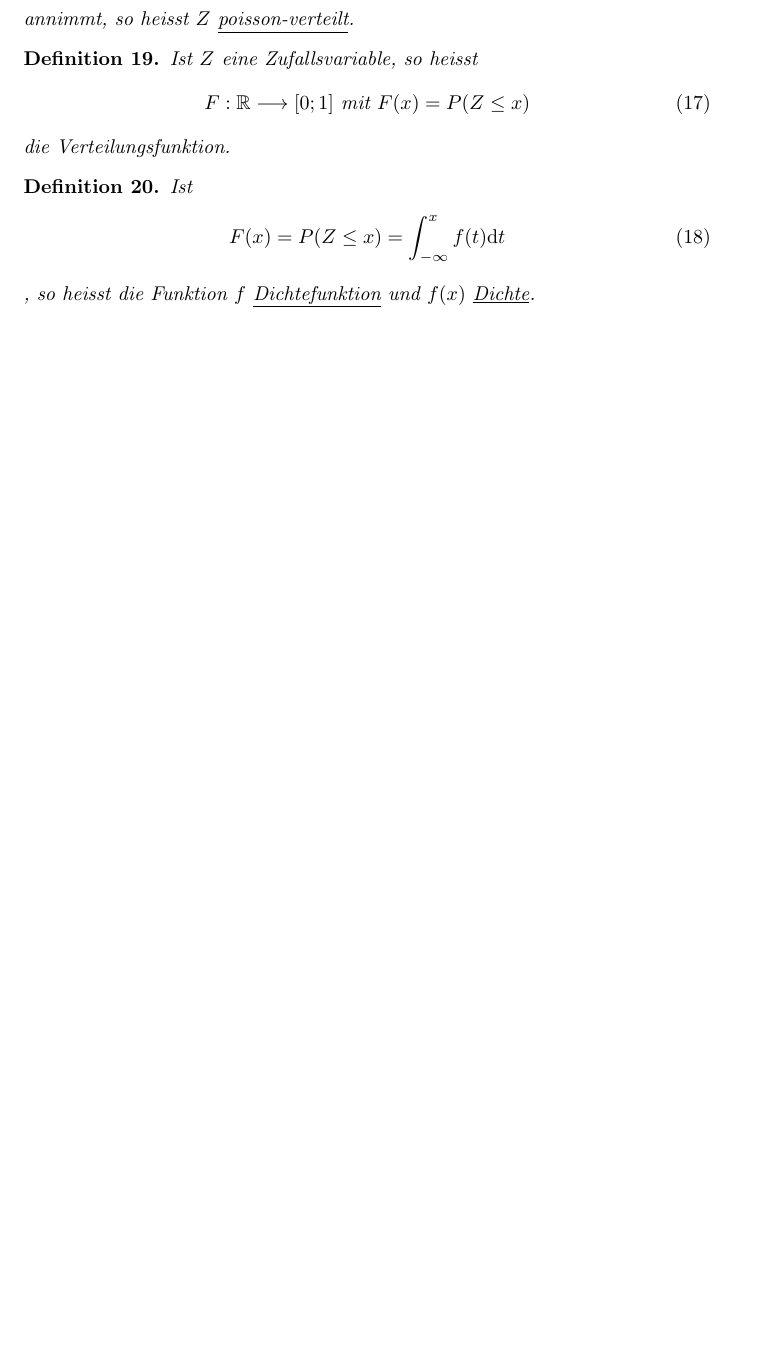
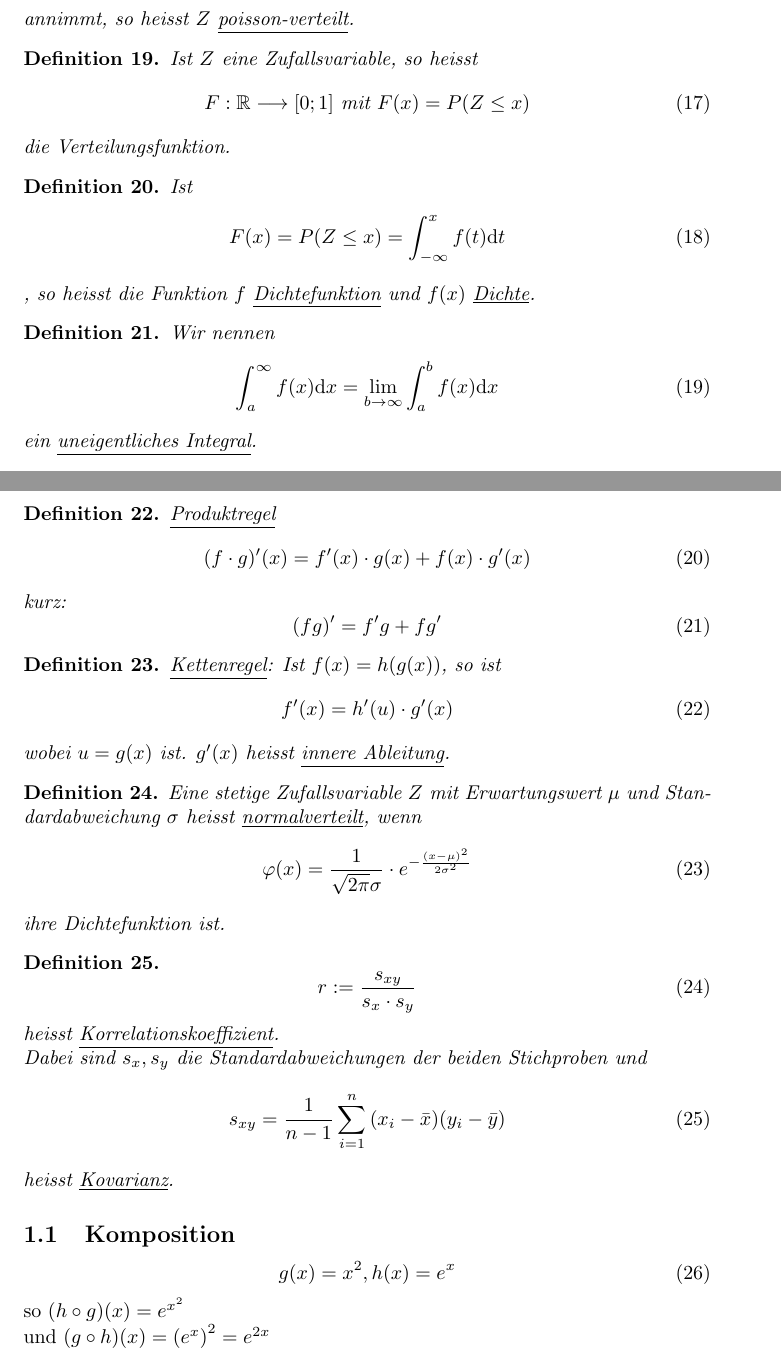
Before and after one commit to inved1/bfh-statistics, a LaTeX document (formelsammlung.tex): part of page 3 of 8 before the commit and two parts of pages 3 and 4 of 9 after it, the two joined at a grey line, cut so that both start at the same text, the shorter picture padded with empty space. Compiled offline with pdfLaTeX.

Commit message:
Updated formelsammlung.tex and fixed minor errors

```diff
--- a/formelsammlung.tex
+++ b/formelsammlung.tex
@@ -157,9 +157,59 @@ F(x) = P(Z \leq x) = \int_{-\infty}^{x}{f(t)} \mathrm{d}t
 \end{equation}
 , so heisst die Funktion $f$ \underline{Dichtefunktion} und $f(x)$ \underline{Dichte}.
 \end{mydef}
+\begin{mydef}
+Wir nennen
+\begin{equation}
+\int_{a}^{\infty} f(x) \mathrm{d}x = \lim_{b \to \infty} \int_{a}^{b} f(x) \mathrm{d}x
+\end{equation}
+ein \underline{uneigentliches Integral}.
+\end{mydef}
+\begin{mydef}
+\underline{Produktregel}
+\begin{equation}
+(f \cdot g)\rq{}(x) = f\rq{}(x) \cdot g(x) + f(x) \cdot g\rq{}(x)
+\end{equation}
+kurz:
+\begin{equation}
+(fg)\rq{} = f\rq{}g + fg\rq{}
+\end{equation}
+\end{mydef}
+\begin{mydef}\underline{Kettenregel}:
+Ist $f(x) = h(g(x))$, so ist
+\begin{equation}
+f\rq{}(x) = h\rq{}(u) \cdot g\rq{}(x)
+\end{equation}
+wobei $u = g(x)$ ist. $g\rq{}(x)$ heisst \underline{innere Ableitung}.
+\end{mydef}
+\begin{mydef}
+Eine stetige Zufallsvariable $Z$ mit Erwartungswert $\mu$ und Standardabweichung $\sigma$ heisst \underline{normalverteilt}, wenn
+\begin{equation}
+\varphi(x) = \frac{1}{\sqrt{2 \pi} \sigma} \cdot e^{-\frac{(x-\mu)^2}{2 \sigma^2}}
+\end{equation}
+ihre Dichtefunktion ist.
+\end{mydef}
+\begin{mydef}
+\begin{equation}
+r := \frac{s_{xy}}{s_x \cdot s_y}
+\end{equation}
+heisst \underline{Korrelationskoeffizient}.\\
+Dabei sind $s_x, s_y$ die Standardabweichungen der beiden Stichproben und
+\begin{equation}
+s_{xy} = \frac{1}{n-1} \sum_{i=1}^{n}{(x_i - \bar{x}})(y_i - \bar{y})
+\end{equation}
+heisst \underline{Kovarianz}.
+\end{mydef}
 
 
 
+\subsection{Komposition}
+\begin{equation}
+g(x) = x^2, h(x) = e^x
+\end{equation}
+so $(h \circ g)(x) = e^{x^2}$\\
+und $(g \circ h)(x) = \left(e^x\right)^2 = e^{2x}$
+
+\newpage
 \section{Laplace-Würfel: Augensummen}
 \subsection{2 Würfel}
 \begin{tabular}{c | c}
```
Also changed, not shown: Wahrscheinlichkeitsrechnung_und_Statistik.tex (+6 -2 lines), Wahrscheinlichkeitsrechnung_und_Statistik.pdf, formelsammlung.pdf.
